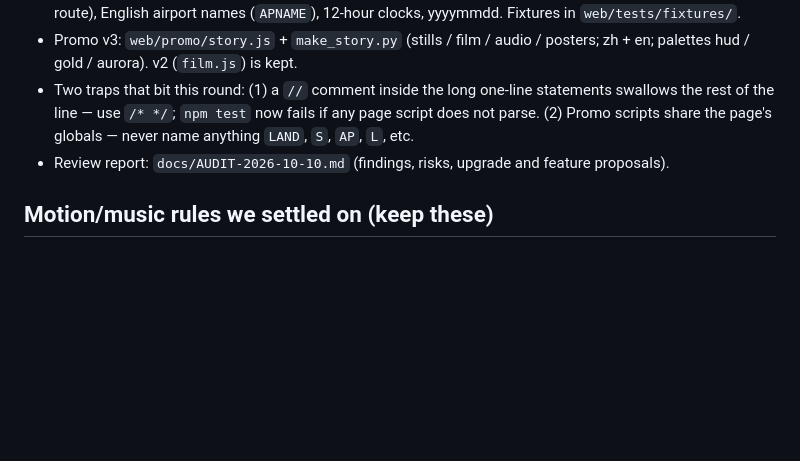
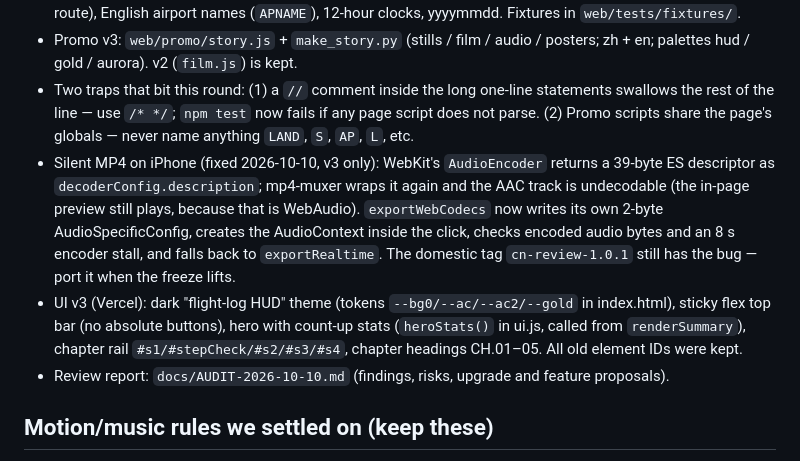
Before and after one commit to baiiiii521/sky-passport, a Markdown page: CLAUDE.md, the part around the change. Rendered like a GitHub page; blank space fills up the shorter version.

Commit message:
CLAUDE.md: Safari silent-audio cause and fix, UI v3 notes
Co-Authored-By: Claude Opus 5.5 <noreply@anthropic.com>

```diff
--- a/CLAUDE.md
+++ b/CLAUDE.md
@@ -45,6 +45,8 @@ Two codebases live here:
 - Imports (core.js): one column per role, whole-word header matching; myFlightradar24 `(PVG/ZSPD)`, Flighty (gate times, Canceled), OpenFlights (distance in miles: a bare "distance" column is checked against the route), English airport names (`APNAME`), 12-hour clocks, yyyymmdd. Fixtures in `web/tests/fixtures/`.
 - Promo v3: `web/promo/story.js` + `make_story.py` (stills / film / audio / posters; zh + en; palettes hud / gold / aurora). v2 (`film.js`) is kept.
 - Two traps that bit this round: (1) a `//` comment inside the long one-line statements swallows the rest of the line — use `/* */`; `npm test` now fails if any page script does not parse. (2) Promo scripts share the page's globals — never name anything `LAND`, `S`, `AP`, `L`, etc.
+- Silent MP4 on iPhone (fixed 2026-10-10, v3 only): WebKit's `AudioEncoder` returns a 39-byte ES descriptor as `decoderConfig.description`; mp4-muxer wraps it again and the AAC track is undecodable (the in-page preview still plays, because that is WebAudio). `exportWebCodecs` now writes its own 2-byte AudioSpecificConfig, creates the AudioContext inside the click, checks encoded audio bytes and an 8 s encoder stall, and falls back to `exportRealtime`. The domestic tag `cn-review-1.0.1` still has the bug — port it when the freeze lifts.
+- UI v3 (Vercel): dark "flight-log HUD" theme (tokens `--bg0/--ac/--ac2/--gold` in index.html), sticky flex top bar (no absolute buttons), hero with count-up stats (`heroStats()` in ui.js, called from `renderSummary`), chapter rail `#s1/#stepCheck/#s2/#s3/#s4`, chapter headings CH.01–05. All old element IDs were kept.
 - Review report: `docs/AUDIT-2026-10-10.md` (findings, risks, upgrade and feature proposals).
 
 ## Motion/music rules we settled on (keep these)
```
